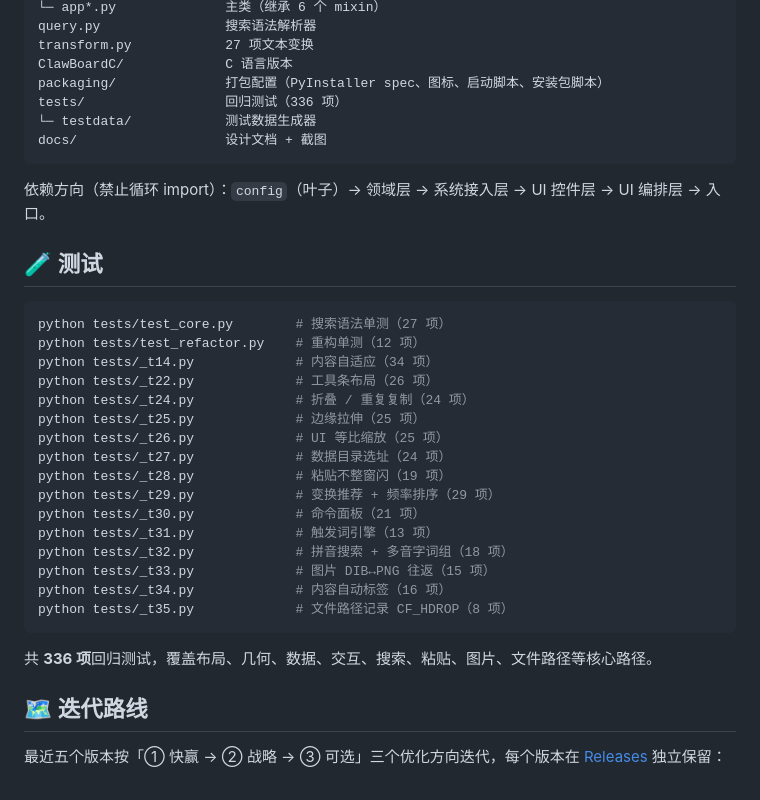
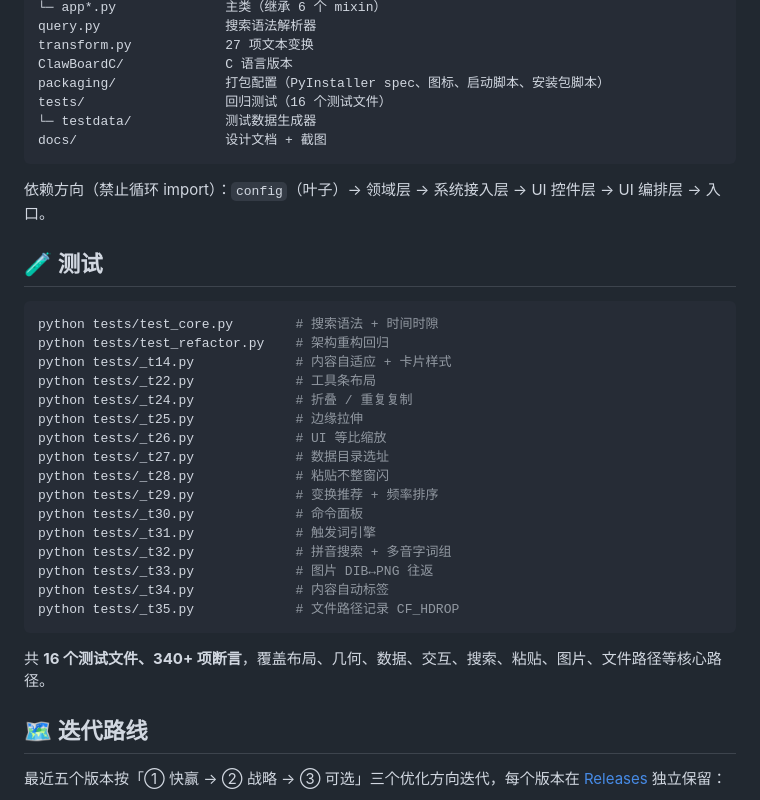
Before and after one commit to pay-and-gain/ClawBoard, a Markdown page: README.md, the part around the change. Drawn GitHub-style.

````diff
--- a/README.md
+++ b/README.md
@@ -174,7 +174,7 @@ query.py                搜索语法解析器
 transform.py            27 项文本变换
 ClawBoardC/             C 语言版本
 packaging/              打包配置（PyInstaller spec、图标、启动脚本、安装包脚本）
-tests/                  回归测试（336 项）
+tests/                  回归测试（16 个测试文件）
 └─ testdata/            测试数据生成器
 docs/                   设计文档 + 截图
 ```
@@ -184,25 +184,25 @@ docs/                   设计文档 + 截图
 ## 🧪 测试
 
 ```bash
-python tests/test_core.py        # 搜索语法单测（27 项）
-python tests/test_refactor.py    # 重构单测（12 项）
-python tests/_t14.py             # 内容自适应（34 项）
-python tests/_t22.py             # 工具条布局（26 项）
-python tests/_t24.py             # 折叠 / 重复复制（24 项）
-python tests/_t25.py             # 边缘拉伸（25 项）
-python tests/_t26.py             # UI 等比缩放（25 项）
-python tests/_t27.py             # 数据目录选址（24 项）
-python tests/_t28.py             # 粘贴不整窗闪（19 项）
-python tests/_t29.py             # 变换推荐 + 频率排序（29 项）
-python tests/_t30.py             # 命令面板（21 项）
-python tests/_t31.py             # 触发词引擎（13 项）
-python tests/_t32.py             # 拼音搜索 + 多音字词组（18 项）
-python tests/_t33.py             # 图片 DIB↔PNG 往返（15 项）
-python tests/_t34.py             # 内容自动标签（16 项）
-python tests/_t35.py             # 文件路径记录 CF_HDROP（8 项）
+python tests/test_core.py        # 搜索语法 + 时间时隙
+python tests/test_refactor.py    # 架构重构回归
+python tests/_t14.py             # 内容自适应 + 卡片样式
+python tests/_t22.py             # 工具条布局
+python tests/_t24.py             # 折叠 / 重复复制
+python tests/_t25.py             # 边缘拉伸
+python tests/_t26.py             # UI 等比缩放
+python tests/_t27.py             # 数据目录选址
+python tests/_t28.py             # 粘贴不整窗闪
+python tests/_t29.py             # 变换推荐 + 频率排序
+python tests/_t30.py             # 命令面板
+python tests/_t31.py             # 触发词引擎
+python tests/_t32.py             # 拼音搜索 + 多音字词组
+python tests/_t33.py             # 图片 DIB↔PNG 往返
+python tests/_t34.py             # 内容自动标签
+python tests/_t35.py             # 文件路径记录 CF_HDROP
 ```
 
-共 **336 项**回归测试，覆盖布局、几何、数据、交互、搜索、粘贴、图片、文件路径等核心路径。
+共 **16 个测试文件、340+ 项断言**，覆盖布局、几何、数据、交互、搜索、粘贴、图片、文件路径等核心路径。
 
 ## 🗺️ 迭代路线
 
````
Also changed, not shown: README.en.md (+18 -18 lines).
